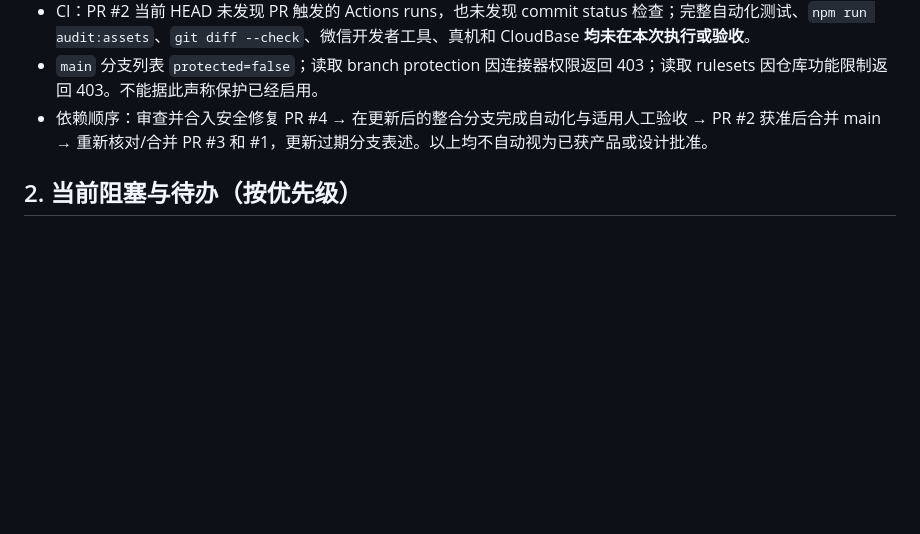
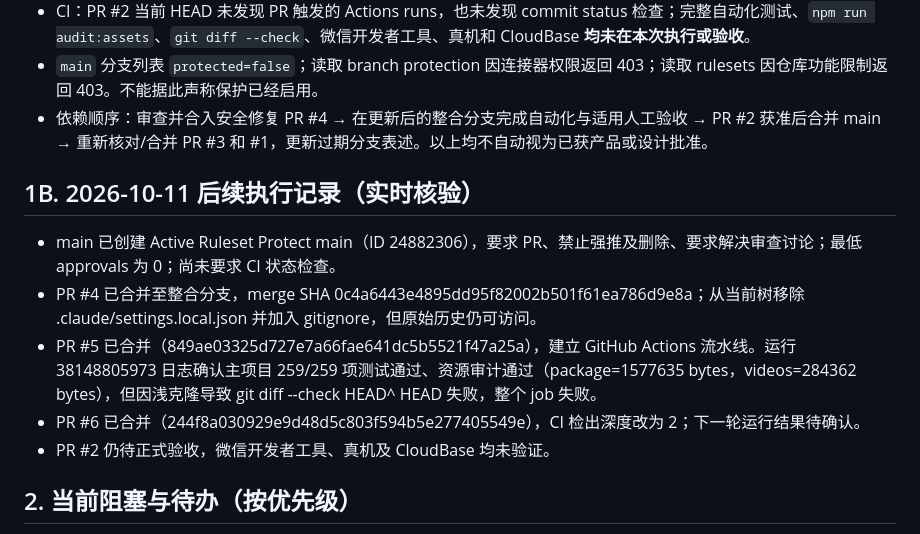
Before and after one commit to seaforest123/jinbo-review, a Markdown page: docs/PROJECT_HANDOFF.md, the part around the change. Drawn GitHub-style; blank space fills up the shorter version.

Commit message:
docs: record branch protection and actual CI results

```diff
--- a/docs/PROJECT_HANDOFF.md
+++ b/docs/PROJECT_HANDOFF.md
@@ -38,6 +38,13 @@
 - CI：PR #2 当前 HEAD 未发现 PR 触发的 Actions runs，也未发现 commit status 检查；完整自动化测试、`npm run audit:assets`、`git diff --check`、微信开发者工具、真机和 CloudBase **均未在本次执行或验收**。
 - `main` 分支列表 `protected=false`；读取 branch protection 因连接器权限返回 403；读取 rulesets 因仓库功能限制返回 403。不能据此声称保护已经启用。
 - 依赖顺序：审查并合入安全修复 PR #4 → 在更新后的整合分支完成自动化与适用人工验收 → PR #2 获准后合并 main → 重新核对/合并 PR #3 和 #1，更新过期分支表述。以上均不自动视为已获产品或设计批准。
+
+## 1B. 2026-10-11 后续执行记录（实时核验）
+- main 已创建 Active Ruleset Protect main（ID 24882306），要求 PR、禁止强推及删除、要求解决审查讨论；最低 approvals 为 0；尚未要求 CI 状态检查。
+- PR #4 已合并至整合分支，merge SHA 0c4a6443e4895dd95f82002b501f61ea786d9e8a；从当前树移除 .claude/settings.local.json 并加入 gitignore，但原始历史仍可访问。
+- PR #5 已合并（849ae03325d727e7a66fae641dc5b5521f47a25a），建立 GitHub Actions 流水线。运行 38148805973 日志确认主项目 259/259 项测试通过、资源审计通过（package=1577635 bytes，videos=284362 bytes），但因浅克隆导致 git diff --check HEAD^ HEAD 失败，整个 job 失败。
+- PR #6 已合并（244f8a030929e9d48d5c803f594b5e277405549e），CI 检出深度改为 2；下一轮运行结果待确认。
+- PR #2 仍待正式验收，微信开发者工具、真机及 CloudBase 均未验证。
 
 ## 2. 当前阻塞与待办（按优先级）
 
```
